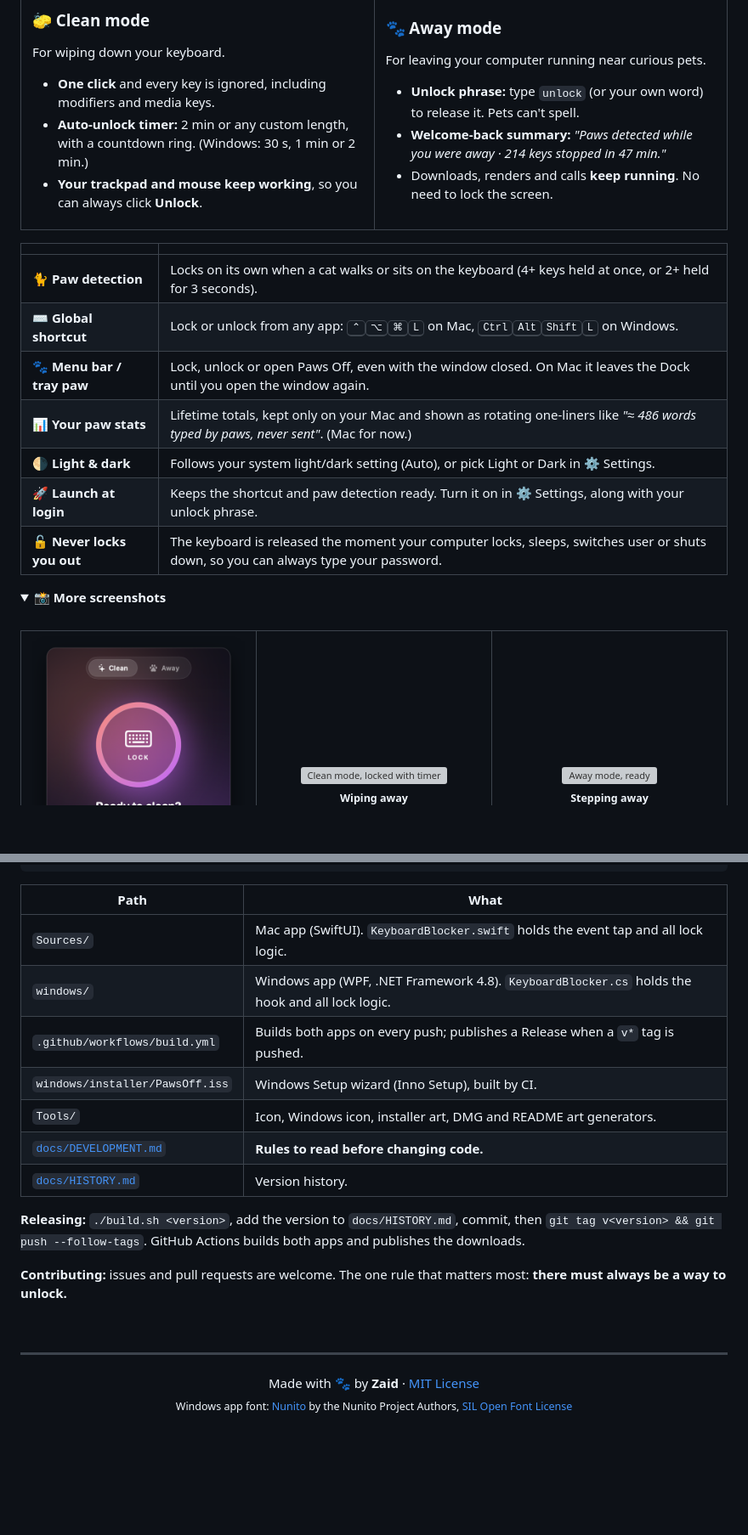
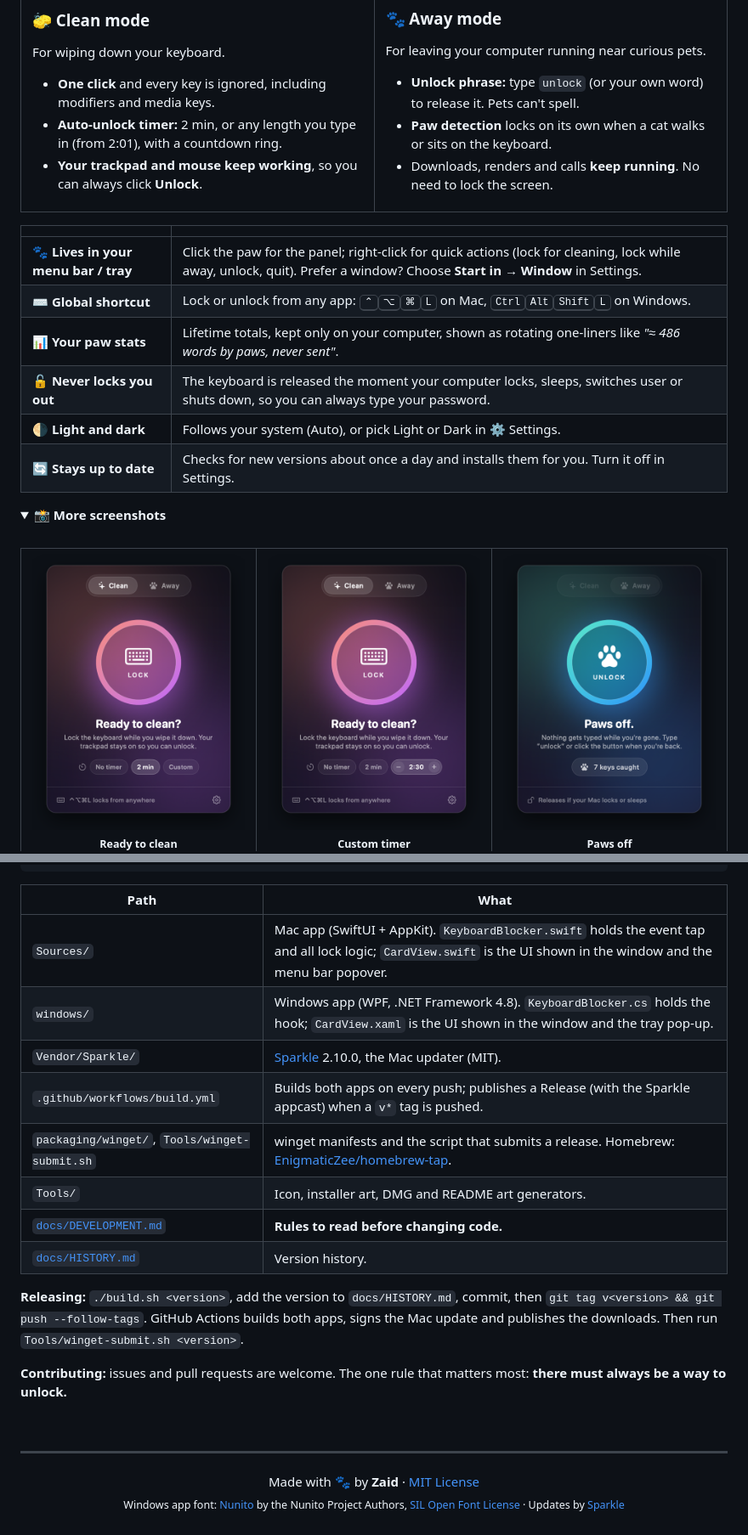
Before and after one commit to EnigmaticZee/PawsOff, a Markdown page: README.md, 2 parts joined by grey strips. Shown at 85% size. Drawn GitHub-style; folded sections open; blank space fills up the shorter version; grey boxes are pictures that could not be loaded.

```diff
--- a/README.md
+++ b/README.md
@@ -39,7 +39,7 @@ Wipe it down without typing gibberish — or step away without your cat writing
 For wiping down your keyboard.
 
 - **One click** and every key is ignored, including modifiers and media keys.
-- **Auto-unlock timer:** 2 min or any custom length, with a countdown ring. (Windows: 30 s, 1 min or 2 min.)
+- **Auto-unlock timer:** 2 min, or any length you type in (from 2:01), with a countdown ring.
 - **Your trackpad and mouse keep working**, so you can always click **Unlock**.
 
 </td>
@@ -49,7 +49,7 @@ For wiping down your keyboard.
 For leaving your computer running near curious pets.
 
 - **Unlock phrase:** type `unlock` (or your own word) to release it. Pets can't spell.
-- **Welcome-back summary:** *"Paws detected while you were away · 214 keys stopped in 47 min."*
+- **Paw detection** locks on its own when a cat walks or sits on the keyboard.
 - Downloads, renders and calls **keep running**. No need to lock the screen.
 
 </td>
@@ -58,13 +58,12 @@ For leaving your computer running near curious pets.
 
 | | |
 | --- | --- |
-| 🐈 **Paw detection** | Locks on its own when a cat walks or sits on the keyboard (4+ keys held at once, or 2+ held for 3 seconds). |
+| 🐾 **Lives in your menu bar / tray** | Click the paw for the panel; right-click for quick actions (lock for cleaning, lock while away, unlock, quit). Prefer a window? Choose **Start in → Window** in Settings. |
 | ⌨️ **Global shortcut** | Lock or unlock from any app: <kbd>⌃</kbd><kbd>⌥</kbd><kbd>⌘</kbd><kbd>L</kbd> on Mac, <kbd>Ctrl</kbd><kbd>Alt</kbd><kbd>Shift</kbd><kbd>L</kbd> on Windows. |
-| 🐾 **Menu bar / tray paw** | Lock, unlock or open Paws Off, even with the window closed. On Mac it leaves the Dock until you open the window again. |
-| 📊 **Your paw stats** | Lifetime totals, kept only on your Mac and shown as rotating one-liners like *"≈ 486 words typed by paws, never sent"*. (Mac for now.) |
-| 🌗 **Light & dark** | Follows your system light/dark setting (Auto), or pick Light or Dark in ⚙️ Settings. |
-| 🚀 **Launch at login** | Keeps the shortcut and paw detection ready. Turn it on in ⚙️ Settings, along with your unlock phrase. |
+| 📊 **Your paw stats** | Lifetime totals, kept only on your computer, shown as rotating one-liners like *"≈ 486 words by paws, never sent"*. |
 | 🔓 **Never locks you out** | The keyboard is released the moment your computer locks, sleeps, switches user or shuts down, so you can always type your password. |
+| 🌗 **Light and dark** | Follows your system (Auto), or pick Light or Dark in ⚙️ Settings. |
+| 🔄 **Stays up to date** | Checks for new versions about once a day and installs them for you. Turn it off in Settings. |
 
 <details>
 <summary><b>📸 More screenshots</b></summary>
@@ -73,7 +72,7 @@ For leaving your computer running near curious pets.
 <table>
 <tr>
 <td align="center" width="33%"><img src="docs/images/screen-cleanReady.png" alt="Clean mode, ready"><br><sub><b>Ready to clean</b></sub></td>
-<td align="center" width="33%"><img src="docs/images/screen-cleanTimer.png" alt="Clean mode, locked with timer"><br><sub><b>Wiping away</b></sub></td>
-<td align="center" width="33%"><img src="docs/images/screen-awayReady.png" alt="Away mode, ready"><br><sub><b>Stepping away</b></sub></td>
+<td align="center" width="33%"><img src="docs/images/screen-cleanCustom.png" alt="Custom timer"><br><sub><b>Custom timer</b></sub></td>
+<td align="center" width="33%"><img src="docs/images/screen-awayLocked.png" alt="Away mode, locked"><br><sub><b>Paws off</b></sub></td>
 </tr>
 <tr>
@@ -200,15 +207,16 @@ dotnet publish windows/PawsOff.csproj -c Release -o out
 
 | Path | What |
 | --- | --- |
-| `Sources/` | Mac app (SwiftUI). `KeyboardBlocker.swift` holds the event tap and all lock logic. |
-| `windows/` | Windows app (WPF, .NET Framework 4.8). `KeyboardBlocker.cs` holds the hook and all lock logic. |
-| `.github/workflows/build.yml` | Builds both apps on every push; publishes a Release when a `v*` tag is pushed. |
-| `windows/installer/PawsOff.iss` | Windows Setup wizard (Inno Setup), built by CI. |
-| `Tools/` | Icon, Windows icon, installer art, DMG and README art generators. |
+| `Sources/` | Mac app (SwiftUI + AppKit). `KeyboardBlocker.swift` holds the event tap and all lock logic; `CardView.swift` is the UI shown in the window and the menu bar popover. |
+| `windows/` | Windows app (WPF, .NET Framework 4.8). `KeyboardBlocker.cs` holds the hook; `CardView.xaml` is the UI shown in the window and the tray pop-up. |
+| `Vendor/Sparkle/` | [Sparkle](https://sparkle-project.org) 2.10.0, the Mac updater (MIT). |
+| `.github/workflows/build.yml` | Builds both apps on every push; publishes a Release (with the Sparkle appcast) when a `v*` tag is pushed. |
+| `packaging/winget/`, `Tools/winget-submit.sh` | winget manifests and the script that submits a release. Homebrew: [EnigmaticZee/homebrew-tap](https://github.com/EnigmaticZee/homebrew-tap). |
+| `Tools/` | Icon, installer art, DMG and README art generators. |
 | [`docs/DEVELOPMENT.md`](docs/DEVELOPMENT.md) | **Rules to read before changing code.** |
 | [`docs/HISTORY.md`](docs/HISTORY.md) | Version history. |
 
-**Releasing:** `./build.sh <version>`, add the version to `docs/HISTORY.md`, commit, then `git tag v<version> && git push --follow-tags`. GitHub Actions builds both apps and publishes the downloads.
+**Releasing:** `./build.sh <version>`, add the version to `docs/HISTORY.md`, commit, then `git tag v<version> && git push --follow-tags`. GitHub Actions builds both apps, signs the Mac update and publishes the downloads. Then run `Tools/winget-submit.sh <version>`.
 
 **Contributing:** issues and pull requests are welcome. The one rule that matters most: **there must always be a way to unlock.**
 
@@ -219,6 +227,6 @@ dotnet publish windows/PawsOff.csproj -c Release -o out
 <div align="center">
 
 Made with 🐾 by **Zaid** · [MIT License](LICENSE)<br>
-<sub>Windows app font: [Nunito](https://github.com/googlefonts/nunito) by the Nunito Project Authors, [SIL Open Font License](windows/Fonts/OFL.txt)</sub>
+<sub>Windows app font: [Nunito](https://github.com/googlefonts/nunito) by the Nunito Project Authors, [SIL Open Font License](windows/Fonts/OFL.txt) · Updates by [Sparkle](https://sparkle-project.org)</sub>
 
 </div>
```
Also changed, not shown: other parts of README.md (+23 -15 lines), docs/DEVELOPMENT.md (+79 -64 lines), docs/HISTORY.md (+14 -0 lines), docs/images/screen-menu-bar-panel.png, 2 other files.
